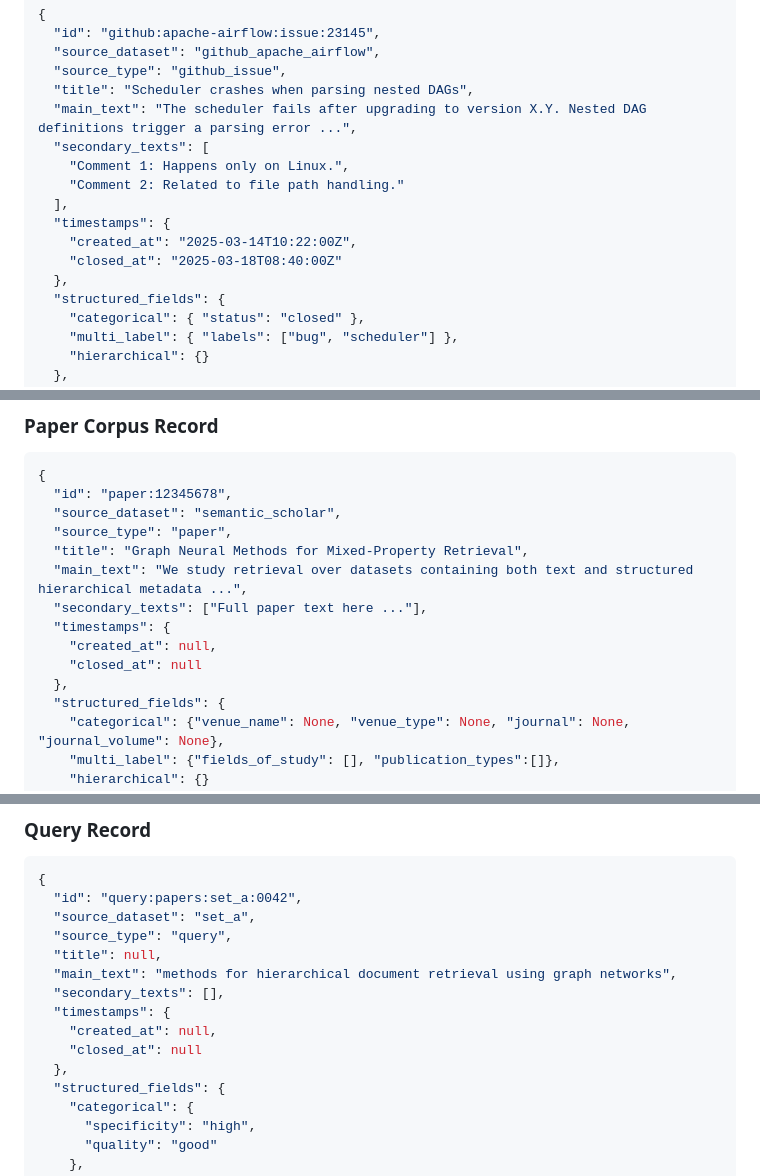
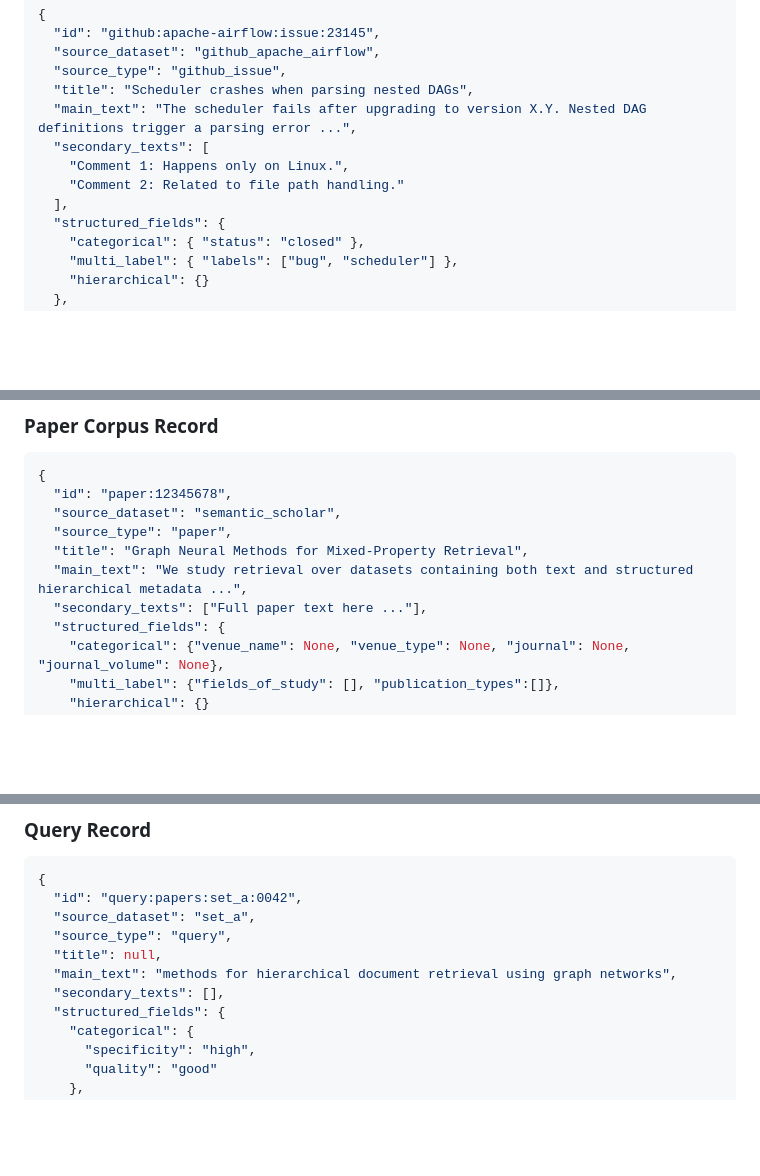
Before and after one commit to UntotaufUrlaub/anlp-lab-course-2026, a Markdown page: project_datasets/common_data_schema.md, 3 parts joined by grey strips. Drawn GitHub-style; blank space fills up the shorter version.

```diff
--- a/project_datasets/common_data_schema.md
+++ b/project_datasets/common_data_schema.md
@@ -398,10 +376,6 @@ Fields:
     "Comment 1: Happens only on Linux.",
     "Comment 2: Related to file path handling."
   ],
-  "timestamps": {
-    "created_at": "2025-03-14T10:22:00Z",
-    "closed_at": "2025-03-18T08:40:00Z"
-  },
   "structured_fields": {
     "categorical": { "status": "closed" },
     "multi_label": { "labels": ["bug", "scheduler"] },
@@ -438,10 +412,6 @@ Fields:
   "title": "Graph Neural Methods for Mixed-Property Retrieval",
   "main_text": "We study retrieval over datasets containing both text and structured hierarchical metadata ...",
   "secondary_texts": ["Full paper text here ..."],
-  "timestamps": {
-    "created_at": null,
-    "closed_at": null
-  },
   "structured_fields": {
     "categorical": {"venue_name": None, "venue_type": None, "journal": None, "journal_volume": None},
     "multi_label": {"fields_of_study": [], "publication_types":[]},
@@ -478,10 +448,6 @@ Fields:
   "title": null,
   "main_text": "methods for hierarchical document retrieval using graph networks",
   "secondary_texts": [],
-  "timestamps": {
-    "created_at": null,
-    "closed_at": null
-  },
   "structured_fields": {
     "categorical": {
       "specificity": "high",
```
Also changed, not shown: other parts of project_datasets/common_data_schema.md (+6 -28 lines).
